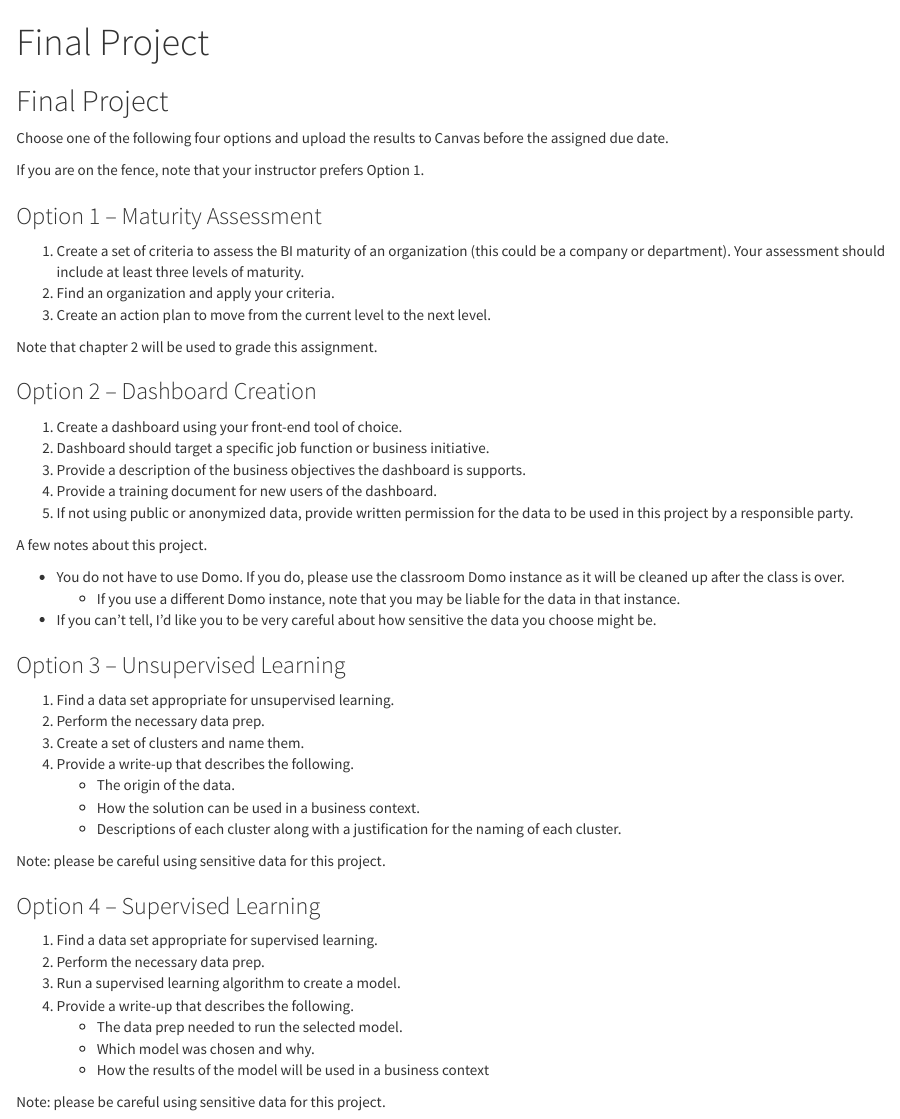
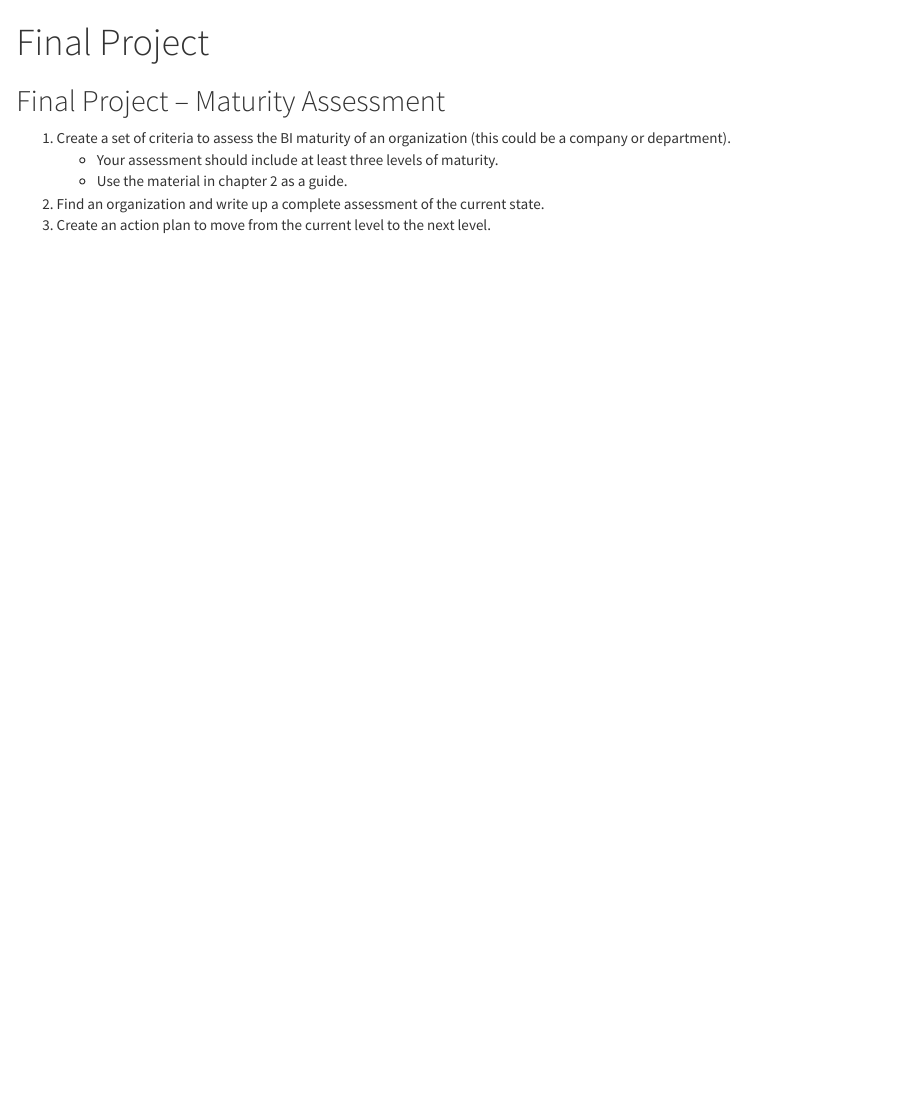
Before and after one commit to is6481/final_project, an R Markdown document (final_project.Rmd): the page in a window 1100 px wide, from its top. Rendered offline with R 4.5, knitr and Pandoc, with nearby package versions.

Commit message:
going with this one for now

````diff
--- a/final_project.Rmd
+++ b/final_project.Rmd
@@ -9,54 +9,11 @@ output:
 knitr::opts_chunk$set(echo = TRUE)
 ```
 
-## Final Project
+## Final Project -- Maturity Assessment
 
-Choose one of the following four options and upload the results to Canvas before the assigned due date.
 
-If you are on the fence, note that your instructor prefers Option 1.
-
-### Option 1 -- Maturity Assessment
-
-1. Create a set of criteria to assess the BI maturity of an organization (this could be a company or department). Your assessment should include at least three levels of maturity.
-2. Find an organization and apply your criteria.
+1. Create a set of criteria to assess the BI maturity of an organization (this could be a company or department).
+	* Your assessment should include at least three levels of maturity.
+	* Use the material in chapter 2 as a guide.
+2. Find an organization and write up a complete assessment of the current state.
 3. Create an action plan to move from the current level to the next level.
-
-Note that chapter 2 will be used to grade this assignment.
-
-### Option 2 -- Dashboard Creation
-
-1. Create a dashboard using your front-end tool of choice.
-2. Dashboard should target a specific job function or business initiative.
-3. Provide a description of the business objectives the dashboard is supports.
-4. Provide a training document for new users of the dashboard.
-5. If not using public or anonymized data, provide written permission for the data to be used in this project by a responsible party.
-
-A few notes about this project.
-
-* You do not have to use Domo. If you do, please use the classroom Domo instance as it will be cleaned up after the class is over.
-	* If you use a different Domo instance, note that you may be liable for the data in that instance.
-* If you can't tell, I'd like you to be very careful about how sensitive the data you choose might be.
-
-### Option 3 -- Unsupervised Learning
-
-1. Find a data set appropriate for unsupervised learning.
-2. Perform the necessary data prep.
-3. Create a set of clusters and name them.
-4. Provide a write-up that describes the following.
-	* The origin of the data.
-	* How the solution can be used in a business context.
-	* Descriptions of each cluster along with a justification for the naming of each cluster.
-
-Note: please be careful using sensitive data for this project.
-
-### Option 4 -- Supervised Learning
-
-1. Find a data set appropriate for supervised learning.
-2. Perform the necessary data prep.
-3. Run a supervised learning algorithm to create a model.
-4. Provide a write-up that describes the following.
-	* The data prep needed to run the selected model.
-	* Which model was chosen and why.
-	* How the results of the model will be used in a business context
-
-Note: please be careful using sensitive data for this project.
````
Also changed, not shown: README.md.
